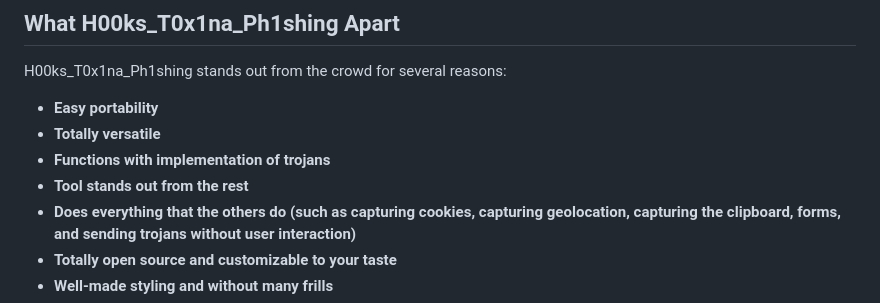
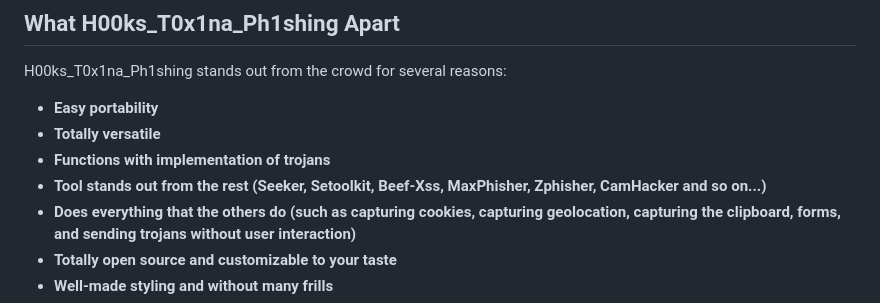
Before and after one commit to z3ldr1/H00ks_T0x1na_Ph1shing, a Markdown page: README.md, the part around the change. Drawn GitHub-style.

```diff
--- a/README.md
+++ b/README.md
@@ -16,7 +16,7 @@ H00ks_T0x1na_Ph1shing stands out from the crowd for several reasons:
 - **Easy portability**
 - **Totally versatile**
 - **Functions with implementation of trojans**
-- **Tool stands out from the rest**
+- **Tool stands out from the rest (Seeker, Setoolkit, Beef-Xss, MaxPhisher, Zphisher, CamHacker and so on...)**
 - **Does everything that the others do (such as capturing cookies, capturing geolocation, capturing the clipboard, forms, and sending trojans without user interaction)**
 - **Totally open source and customizable to your taste**
 - **Well-made styling and without many frills**
```
